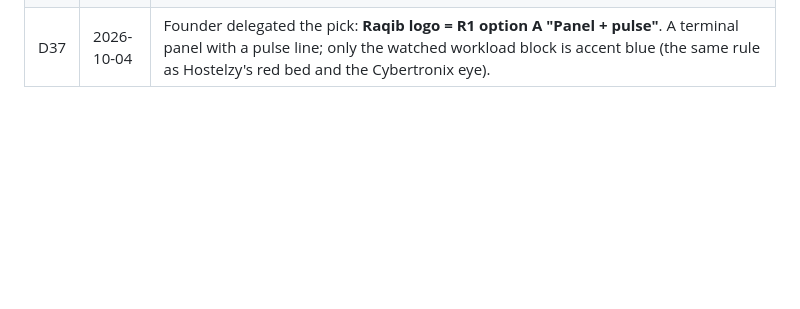
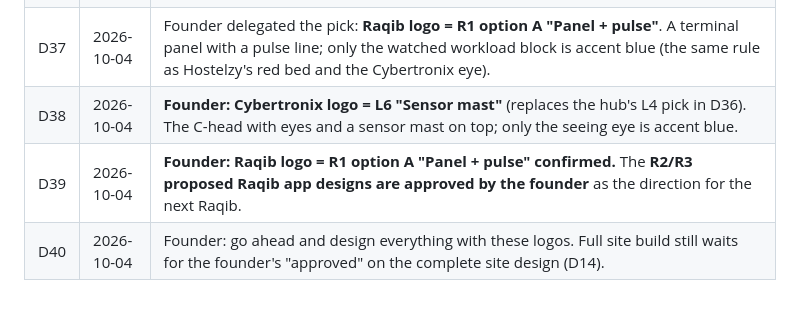
Before and after one commit to abdulfarhath/cybertronix, a Markdown page: docs/DECISIONS.md, the part around the change. Drawn GitHub-style; blank space fills up the shorter version.

Commit message:
D38-D40: founder picks L6 Sensor mast, confirms Raqib A, approves Raqib app direction
Co-Authored-By: Claude Opus 5.5 <noreply@anthropic.com>
Claude-Session: https://claude.ai/code/session_014H9Ue3316MiKgYHRecNMAJ

```diff
--- a/docs/DECISIONS.md
+++ b/docs/DECISIONS.md
@@ -40,3 +40,6 @@
 | D35 | 2026-10-03 | **Founder picked Cybertronix mark X "Detection C"** as the base. Design makes a **separate logo canvas** ("Cybertronix · Logo") with more versions of X. Story (hub decision): **"a machine that sees"**. The detection-box corners that form the C are also a robot's head/visor, and the eyes inside are camera lenses. Like Hostelzy's "only your bed is red", **only one thing gets the accent: the seeing eye**. Founder picks the final version. |
 | D36 | 2026-10-04 | Founder delegated the pick: **Cybertronix logo = L4 "Head-turn"**. The C is a robot head and its eyes look out through the opening; only the leading eye is accent blue. It links to the hero head-turn animation. Can be swapped later if the founder prefers another L-version. |
 | D37 | 2026-10-04 | Founder delegated the pick: **Raqib logo = R1 option A "Panel + pulse"**. A terminal panel with a pulse line; only the watched workload block is accent blue (the same rule as Hostelzy's red bed and the Cybertronix eye). |
+| D38 | 2026-10-04 | **Founder: Cybertronix logo = L6 "Sensor mast"** (replaces the hub's L4 pick in D36). The C-head with eyes and a sensor mast on top; only the seeing eye is accent blue. |
+| D39 | 2026-10-04 | **Founder: Raqib logo = R1 option A "Panel + pulse" confirmed.** The **R2/R3 proposed Raqib app designs are approved by the founder** as the direction for the next Raqib. |
+| D40 | 2026-10-04 | Founder: go ahead and design everything with these logos. Full site build still waits for the founder's "approved" on the complete site design (D14). |
```
